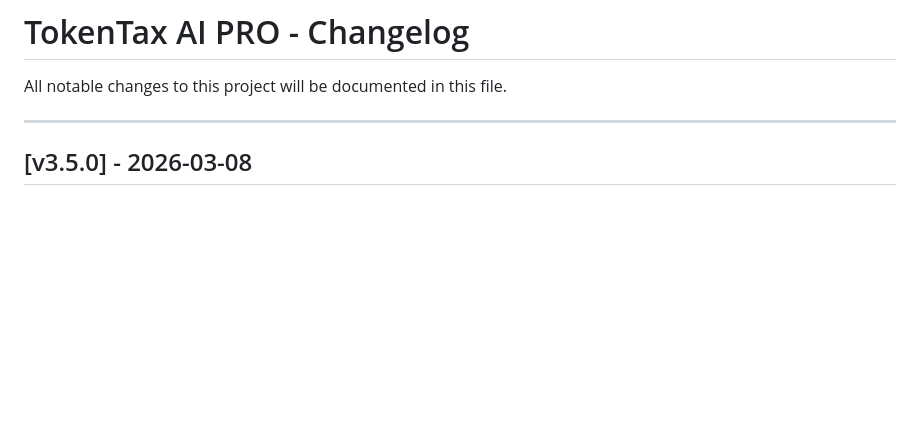
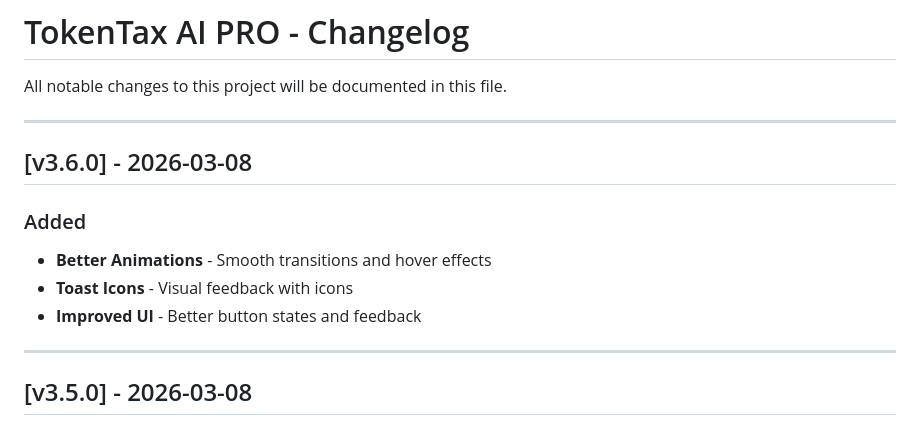
Before and after one commit to smouj/tokentax, a Markdown page: CHANGELOG.md, the part around the change. Drawn GitHub-style; blank space fills up the shorter version.

Commit message:
docs: Updated CHANGELOG

```diff
--- a/CHANGELOG.md
+++ b/CHANGELOG.md
@@ -1,6 +1,15 @@
 # TokenTax AI PRO - Changelog
 
 All notable changes to this project will be documented in this file.
+
+---
+
+## [v3.6.0] - 2026-03-08
+
+### Added
+- **Better Animations** - Smooth transitions and hover effects
+- **Toast Icons** - Visual feedback with icons
+- **Improved UI** - Better button states and feedback
 
 ---
 
```
